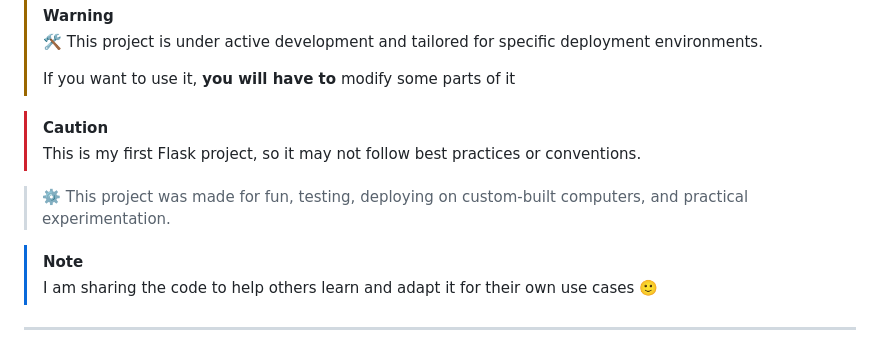
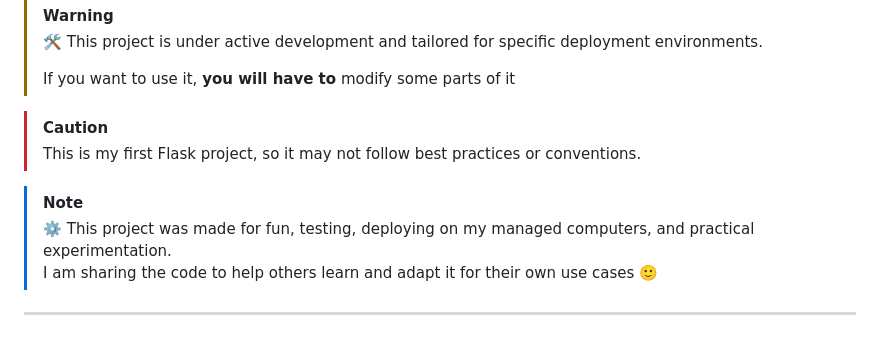
Before and after one commit to DanTheWizard/ESportsPyManager-AdminPanel, a Markdown page: README.md, the part around the change. Drawn GitHub-style.

```diff
--- a/README.md
+++ b/README.md
@@ -10,9 +10,9 @@ A Flask-based web admin panel for managing devices and users, integrated with MQ
 > [!CAUTION]
 > This is my first Flask project, so it may not follow best practices or conventions.
 
-> ⚙️ This project was made for fun, testing, deploying on custom-built computers, and practical experimentation.
 
 > [!NOTE]
+> ⚙️ This project was made for fun, testing, deploying on my managed computers, and practical experimentation.<br>
 > I am sharing the code to help others learn and adapt it for their own use cases 🙂
 
 ---
```
